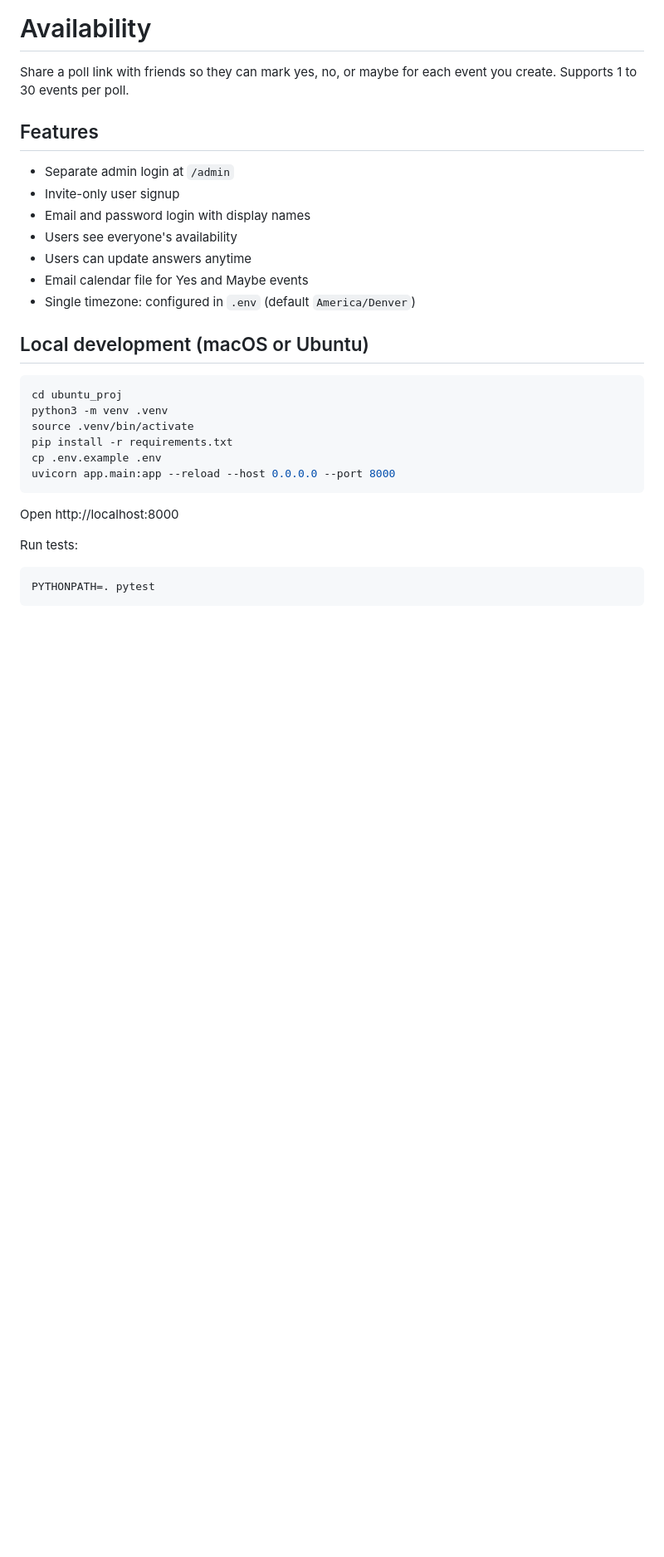
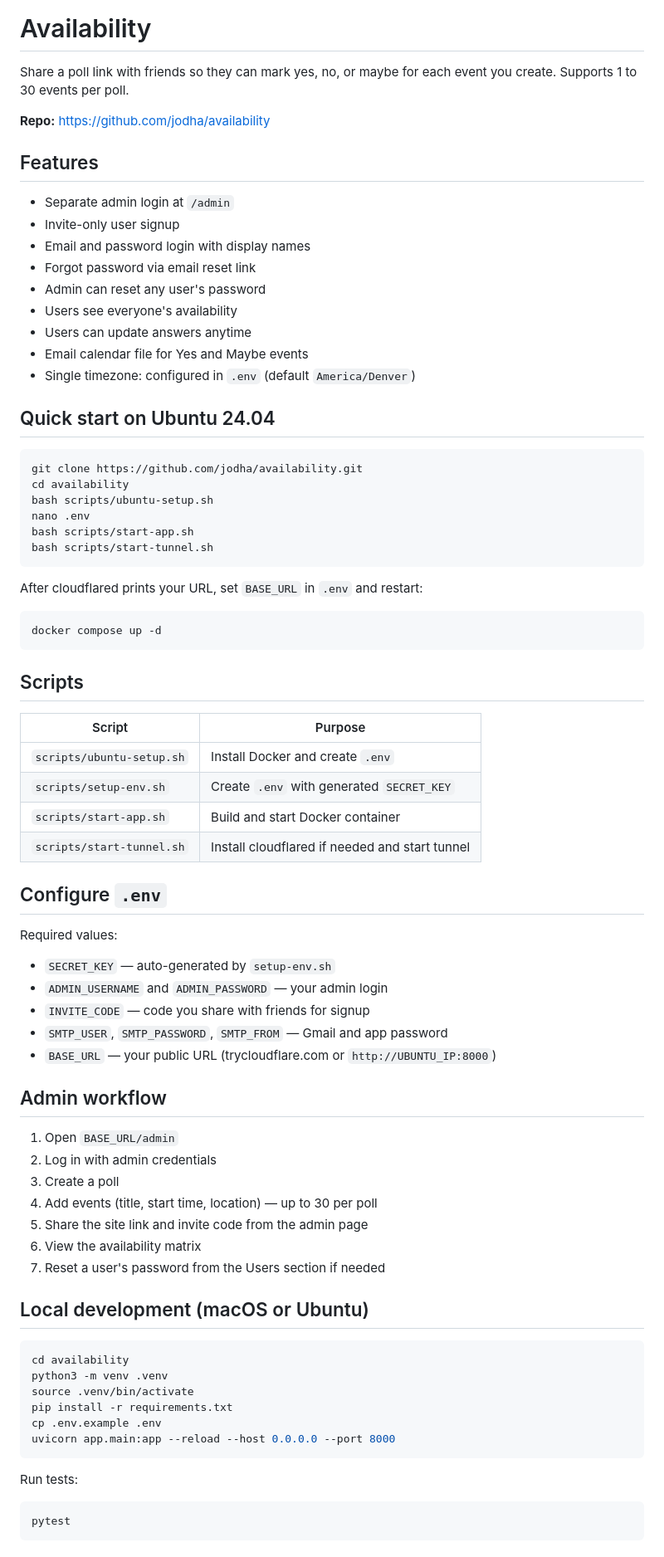
Before and after one commit to jodha/availability, a Markdown page: README.md, the part around one of its changes. Shown at 83% size. Rendered like a GitHub page; blank space fills up the shorter version.

````diff
--- a/README.md
+++ b/README.md
@@ -1,21 +1,71 @@
 # Availability
 
 Share a poll link with friends so they can mark yes, no, or maybe for each event you create. Supports 1 to 30 events per poll.
+
+**Repo:** https://github.com/jodha/availability
 
 ## Features
 
 - Separate admin login at `/admin`
 - Invite-only user signup
 - Email and password login with display names
+- Forgot password via email reset link
+- Admin can reset any user's password
 - Users see everyone's availability
 - Users can update answers anytime
 - Email calendar file for Yes and Maybe events
 - Single timezone: configured in `.env` (default `America/Denver`)
 
+## Quick start on Ubuntu 24.04
+
+```bash
+git clone https://github.com/jodha/availability.git
+cd availability
+bash scripts/ubuntu-setup.sh
+nano .env
+bash scripts/start-app.sh
+bash scripts/start-tunnel.sh
+```
+
+After cloudflared prints your URL, set `BASE_URL` in `.env` and restart:
+
+```bash
+docker compose up -d
+```
+
+## Scripts
+
+| Script | Purpose |
+|--------|---------|
+| `scripts/ubuntu-setup.sh` | Install Docker and create `.env` |
+| `scripts/setup-env.sh` | Create `.env` with generated `SECRET_KEY` |
+| `scripts/start-app.sh` | Build and start Docker container |
+| `scripts/start-tunnel.sh` | Install cloudflared if needed and start tunnel |
+
+## Configure `.env`
+
+Required values:
+
+- `SECRET_KEY` — auto-generated by `setup-env.sh`
+- `ADMIN_USERNAME` and `ADMIN_PASSWORD` — your admin login
+- `INVITE_CODE` — code you share with friends for signup
+- `SMTP_USER`, `SMTP_PASSWORD`, `SMTP_FROM` — Gmail and app password
+- `BASE_URL` — your public URL (trycloudflare.com or `http://UBUNTU_IP:8000`)
+
+## Admin workflow
+
+1. Open `BASE_URL/admin`
+2. Log in with admin credentials
+3. Create a poll
+4. Add events (title, start time, location) — up to 30 per poll
+5. Share the site link and invite code from the admin page
+6. View the availability matrix
+7. Reset a user's password from the Users section if needed
+
 ## Local development (macOS or Ubuntu)
 
 ```bash
-cd ubuntu_proj
+cd availability
 python3 -m venv .venv
 source .venv/bin/activate
 pip install -r requirements.txt
@@ -23,11 +73,9 @@ cp .env.example .env
 uvicorn app.main:app --reload --host 0.0.0.0 --port 8000
 ```
 
-Open http://localhost:8000
-
 Run tests:
 
 ```bash
-PYTHONPATH=. pytest
+pytest
 ```
 
````
Also changed, not shown: other parts of README.md (+16 -104 lines).
